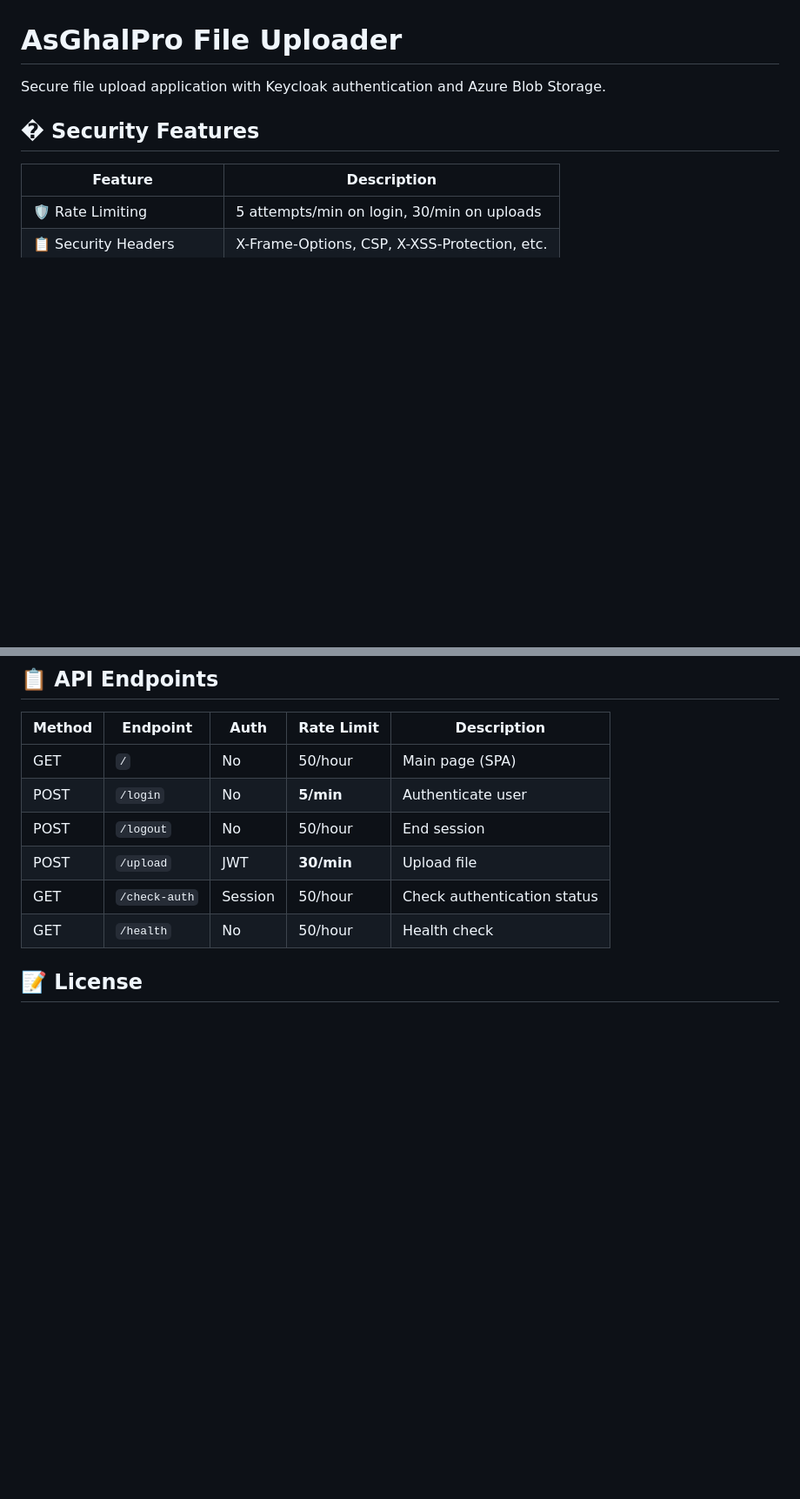
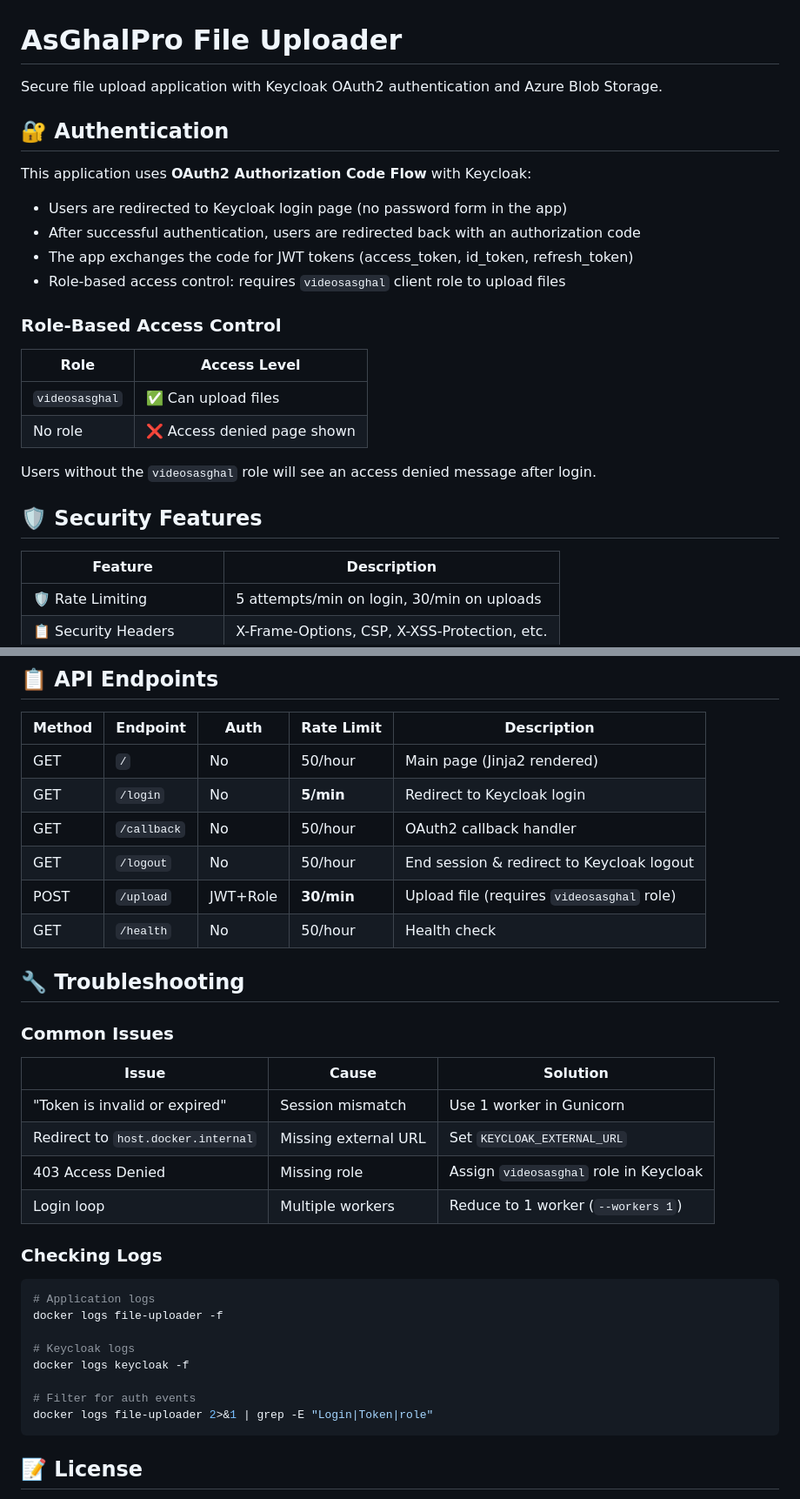
Before and after one commit to xavipuerto/assssgkal_videos, a Markdown page: README.md, 2 parts joined by grey strips. Shown at 87% size. GitHub-like rendering; blank space fills up the shorter version.

````diff
--- a/README.md
+++ b/README.md
@@ -1,8 +1,26 @@
 # AsGhalPro File Uploader
 
-Secure file upload application with Keycloak authentication and Azure Blob Storage.
+Secure file upload application with Keycloak OAuth2 authentication and Azure Blob Storage.
 
-## � Security Features
+## 🔐 Authentication
+
+This application uses **OAuth2 Authorization Code Flow** with Keycloak:
+
+- Users are redirected to Keycloak login page (no password form in the app)
+- After successful authentication, users are redirected back with an authorization code
+- The app exchanges the code for JWT tokens (access_token, id_token, refresh_token)
+- Role-based access control: requires `videosasghal` client role to upload files
+
+### Role-Based Access Control
+
+| Role | Access Level |
+|------|--------------|
+| `videosasghal` | ✅ Can upload files |
+| No role | ❌ Access denied page shown |
+
+Users without the `videosasghal` role will see an access denied message after login.
+
+## 🛡️ Security Features
 
 | Feature | Description |
 |---------|-------------|
@@ -235,12 +304,36 @@ SECRET_KEY=$(python -c "import secrets; print(secrets.token_hex(32))")
 
 | Method | Endpoint | Auth | Rate Limit | Description |
 |--------|----------|------|------------|-------------|
-| GET | `/` | No | 50/hour | Main page (SPA) |
-| POST | `/login` | No | **5/min** | Authenticate user |
-| POST | `/logout` | No | 50/hour | End session |
-| POST | `/upload` | JWT | **30/min** | Upload file |
-| GET | `/check-auth` | Session | 50/hour | Check authentication status |
+| GET | `/` | No | 50/hour | Main page (Jinja2 rendered) |
+| GET | `/login` | No | **5/min** | Redirect to Keycloak login |
+| GET | `/callback` | No | 50/hour | OAuth2 callback handler |
+| GET | `/logout` | No | 50/hour | End session & redirect to Keycloak logout |
+| POST | `/upload` | JWT+Role | **30/min** | Upload file (requires `videosasghal` role) |
 | GET | `/health` | No | 50/hour | Health check |
+
+## 🔧 Troubleshooting
+
+### Common Issues
+
+| Issue | Cause | Solution |
+|-------|-------|----------|
+| "Token is invalid or expired" | Session mismatch | Use 1 worker in Gunicorn |
+| Redirect to `host.docker.internal` | Missing external URL | Set `KEYCLOAK_EXTERNAL_URL` |
+| 403 Access Denied | Missing role | Assign `videosasghal` role in Keycloak |
+| Login loop | Multiple workers | Reduce to 1 worker (`--workers 1`) |
+
+### Checking Logs
+
+```bash
+# Application logs
+docker logs file-uploader -f
+
+# Keycloak logs
+docker logs keycloak -f
+
+# Filter for auth events
+docker logs file-uploader 2>&1 | grep -E "Login|Token|role"
+```
 
 ## 📝 License
 
````
Also changed, not shown: other parts of README.md (+69 -18 lines).
